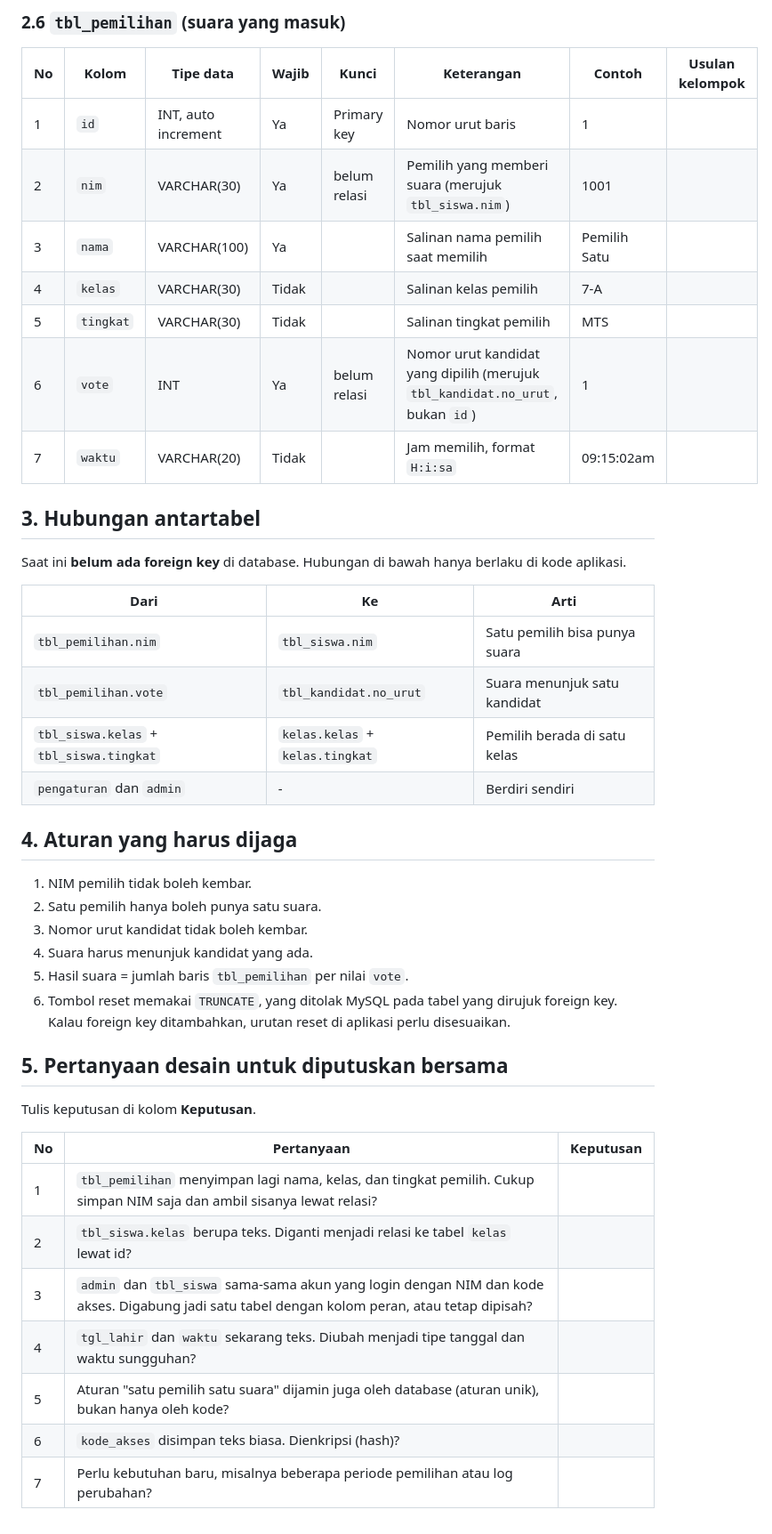
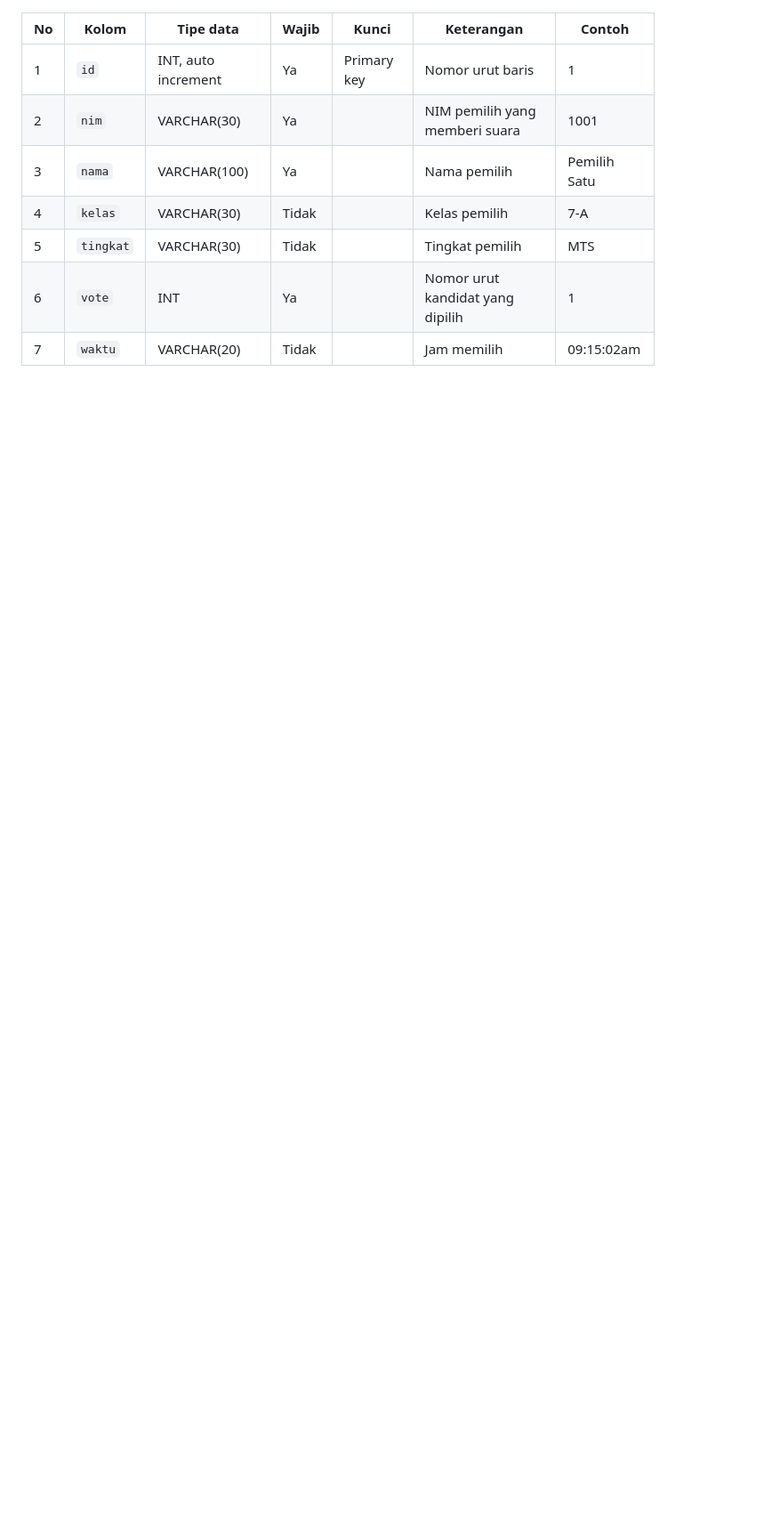
Before and after one commit to avitadiahsaputri/project_kelompok_B, a Markdown page: docs/KAMUS_DATA.md, the part around one of its changes. Shown at 89% size. GitHub-like rendering; blank space fills up the shorter version.

```diff
--- a/docs/KAMUS_DATA.md
+++ b/docs/KAMUS_DATA.md
@@ -73,46 +73,10 @@ Skema asli ada di `database/suaraipm.sql`. Penjelasan lebih panjang ada di `data
 
-### 2.6 `tbl_pemilihan` (suara yang masuk)
-
-| No | Kolom | Tipe data | Wajib | Kunci | Keterangan | Contoh | Usulan kelompok |
-|---|---|---|---|---|---|---|---|
-| 1 | `id` | INT, auto increment | Ya | Primary key | Nomor urut baris | 1 | |
-| 2 | `nim` | VARCHAR(30) | Ya | belum relasi | Pemilih yang memberi suara (merujuk `tbl_siswa.nim`) | 1001 | |
-| 3 | `nama` | VARCHAR(100) | Ya | | Salinan nama pemilih saat memilih | Pemilih Satu | |
-| 4 | `kelas` | VARCHAR(30) | Tidak | | Salinan kelas pemilih | 7-A | |
-| 5 | `tingkat` | VARCHAR(30) | Tidak | | Salinan tingkat pemilih | MTS | |
-| 6 | `vote` | INT | Ya | belum relasi | Nomor urut kandidat yang dipilih (merujuk `tbl_kandidat.no_urut`, bukan `id`) | 1 | |
-| 7 | `waktu` | VARCHAR(20) | Tidak | | Jam memilih, format `H:i:sa` | 09:15:02am | |
-
-## 3. Hubungan antartabel
-
-Saat ini **belum ada foreign key** di database. Hubungan di bawah hanya berlaku di kode aplikasi.
-
-| Dari | Ke | Arti |
-|---|---|---|
-| `tbl_pemilihan.nim` | `tbl_siswa.nim` | Satu pemilih bisa punya suara |
-| `tbl_pemilihan.vote` | `tbl_kandidat.no_urut` | Suara menunjuk satu kandidat |
-| `tbl_siswa.kelas` + `tbl_siswa.tingkat` | `kelas.kelas` + `kelas.tingkat` | Pemilih berada di satu kelas |
-| `pengaturan` dan `admin` | - | Berdiri sendiri |
-
-## 4. Aturan yang harus dijaga
-
-1. NIM pemilih tidak boleh kembar.
-2. Satu pemilih hanya boleh punya satu suara.
-3. Nomor urut kandidat tidak boleh kembar.
-4. Suara harus menunjuk kandidat yang ada.
-5. Hasil suara = jumlah baris `tbl_pemilihan` per nilai `vote`.
-6. Tombol reset memakai `TRUNCATE`, yang ditolak MySQL pada tabel yang dirujuk foreign key. Kalau foreign key ditambahkan, urutan reset di aplikasi perlu disesuaikan.
-
-## 5. Pertanyaan desain untuk diputuskan bersama
-
-Tulis keputusan di kolom **Keputusan**.
-
-| No | Pertanyaan | Keputusan |
-|---|---|---|
-| 1 | `tbl_pemilihan` menyimpan lagi nama, kelas, dan tingkat pemilih. Cukup simpan NIM saja dan ambil sisanya lewat relasi? | |
-| 2 | `tbl_siswa.kelas` berupa teks. Diganti menjadi relasi ke tabel `kelas` lewat id? | |
-| 3 | `admin` dan `tbl_siswa` sama-sama akun yang login dengan NIM dan kode akses. Digabung jadi satu tabel dengan kolom peran, atau tetap dipisah? | |
-| 4 | `tgl_lahir` dan `waktu` sekarang teks. Diubah menjadi tipe tanggal dan waktu sungguhan? | |
-| 5 | Aturan "satu pemilih satu suara" dijamin juga oleh database (aturan unik), bukan hanya oleh kode? | |
-| 6 | `kode_akses` disimpan teks biasa. Dienkripsi (hash)? | |
-| 7 | Perlu kebutuhan baru, misalnya beberapa periode pemilihan atau log perubahan? | |
+| No | Kolom | Tipe data | Wajib | Kunci | Keterangan | Contoh |
+|---|---|---|---|---|---|---|
+| 1 | `id` | INT, auto increment | Ya | Primary key | Nomor urut baris | 1 |
+| 2 | `nim` | VARCHAR(30) | Ya | | NIM pemilih yang memberi suara | 1001 |
+| 3 | `nama` | VARCHAR(100) | Ya | | Nama pemilih | Pemilih Satu |
+| 4 | `kelas` | VARCHAR(30) | Tidak | | Kelas pemilih | 7-A |
+| 5 | `tingkat` | VARCHAR(30) | Tidak | | Tingkat pemilih | MTS |
+| 6 | `vote` | INT | Ya | | Nomor urut kandidat yang dipilih | 1 |
+| 7 | `waktu` | VARCHAR(20) | Tidak | | Jam memilih | 09:15:02am |
```
Also changed, not shown: other parts of docs/KAMUS_DATA.md (+57 -57 lines).
